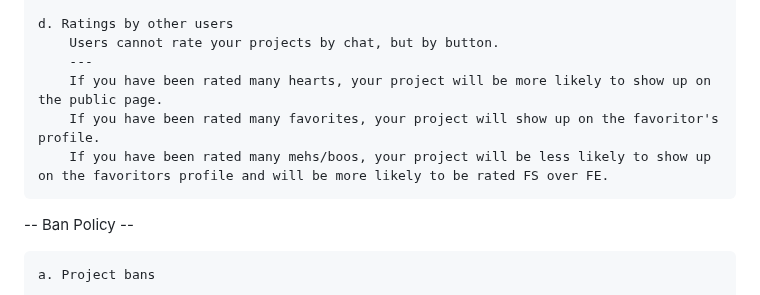
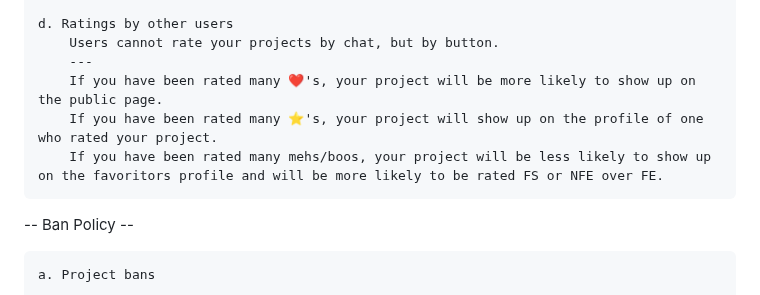
Before and after one commit to Breakout-X/web-breakout, a Markdown page: rules/TERMS OF USE.md, the part around the change. GitHub-like rendering.

Commit message:
update TERMS

```diff
--- a/rules/TERMS OF USE.md
+++ b/rules/TERMS OF USE.md
@@ -185,9 +185,9 @@
     d. Ratings by other users
         Users cannot rate your projects by chat, but by button.
         ---
-        If you have been rated many hearts, your project will be more likely to show up on the public page.
-        If you have been rated many favorites, your project will show up on the favoritor's profile.
-        If you have been rated many mehs/boos, your project will be less likely to show up on the favoritors profile and will be more likely to be rated FS over FE.
+        If you have been rated many ❤️'s, your project will be more likely to show up on the public page.
+        If you have been rated many ⭐'s, your project will show up on the profile of one who rated your project.
+        If you have been rated many mehs/boos, your project will be less likely to show up on the favoritors profile and will be more likely to be rated FS or NFE over FE.
 
 -- Ban Policy --
 
```
